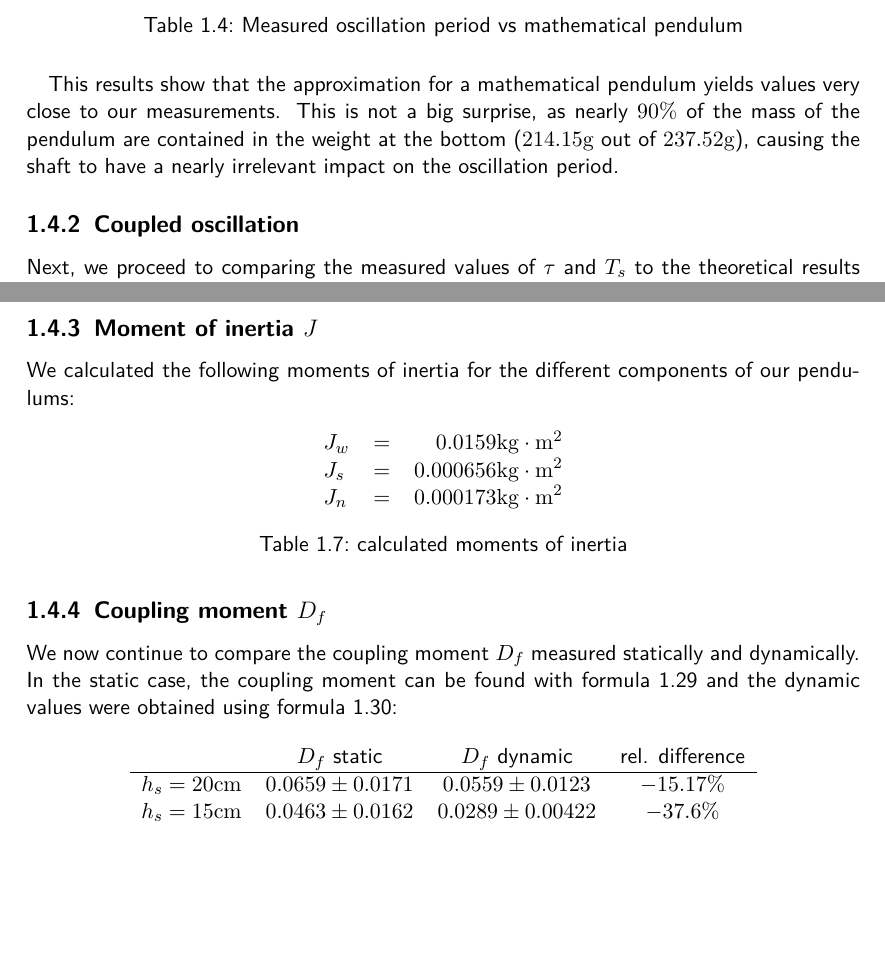
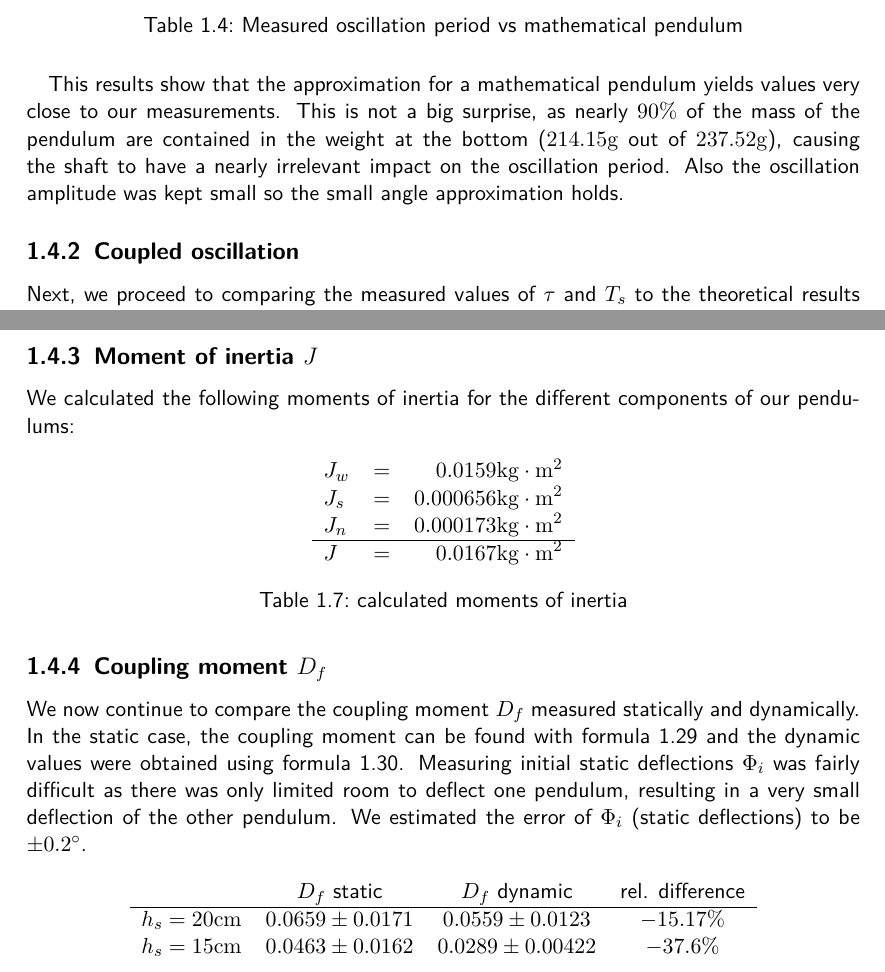
Before and after one commit to HappyEmu/physics-reports, a LaTeX thesis (exp7/report/report7.tex): two parts of pages 10 and 11 of 13, joined at a grey line, cut so that both start at the same text, the shorter picture padded with empty space. Compiled offline with pdfLaTeX.

Commit message:
Some more corrections
	modified:   exp7/report/report7.tex

```diff
--- a/exp7/report/report7.tex
+++ b/exp7/report/report7.tex
@@ -306,7 +307,7 @@ to the value $T_0$ we obtained in our measurements for the uncoupled pendulum.
 	\end{tabular}
 	\caption{Measured oscillation period vs mathematical pendulum}
 \end{table}
-This results show that the approximation for a mathematical pendulum yields values very close to our measurements. This is not a big surprise, as nearly $90\%$ of the mass of the pendulum are contained in the weight at the bottom ($214.15\unit{g}$ out of $237.52\unit{g}$), causing the shaft to have a nearly irrelevant impact on the oscillation period.
+This results show that the approximation for a mathematical pendulum yields values very close to our measurements. This is not a big surprise, as nearly $90\%$ of the mass of the pendulum are contained in the weight at the bottom ($214.15\unit{g}$ out of $237.52\unit{g}$), causing the shaft to have a nearly irrelevant impact on the oscillation period. Also the oscillation amplitude was kept small so the small angle approximation holds.
 \subsection{Coupled oscillation}
 Next, we proceed to comparing the measured values of $\tau$ and $T_s$ to the theoretical results obtained using the measured values $\tau_\omega$ and $\tau_\Omega$ and formulae \ref{tau} and \ref{ts}.
 \begin{table}[H]
@@ -338,13 +339,14 @@ We calculated the following moments of inertia for the different components of o
 	\begin{tabular}{lcr}
 	$J_w$&=&$0.0159\unit{kg \cdot m^2}$\\
 	$J_s$&=&$0.000656\unit{kg \cdot m^2}$\\
-	$J_n$&=&$0.000173\unit{kg \cdot m^2}$
+	$J_n$&=&$0.000173\unit{kg \cdot m^2}$\\ \hline
+	$J$ &=& $0.0167 \unit{kg \cdot m^2}$
 	\end{tabular}
 	\caption{calculated moments of inertia}
 \end{table}
 
 \subsection{Coupling moment $D_f$}
-We now continue to compare the coupling moment $D_f$ measured statically and dynamically. In the static case, the coupling moment can be found with formula \ref{eq:coupling_stat} and the dynamic values were obtained using formula \ref{eq:coupling_dyn}:
+We now continue to compare the coupling moment $D_f$ measured statically and dynamically. In the static case, the coupling moment can be found with formula \ref{eq:coupling_stat} and the dynamic values were obtained using formula \ref{eq:coupling_dyn}. Measuring initial static deflections $\Phi_i$ was fairly difficult as there was only limited room to deflect one pendulum, resulting in a very small deflection of the other pendulum. We estimated the error of $\Phi_i$ (static deflections) to be $\pm \ang{0.2}$.
 
 \begin{table}[H]
 \center
```
Also changed, not shown: exp7/report/report7.tex (1 more changed lines).
